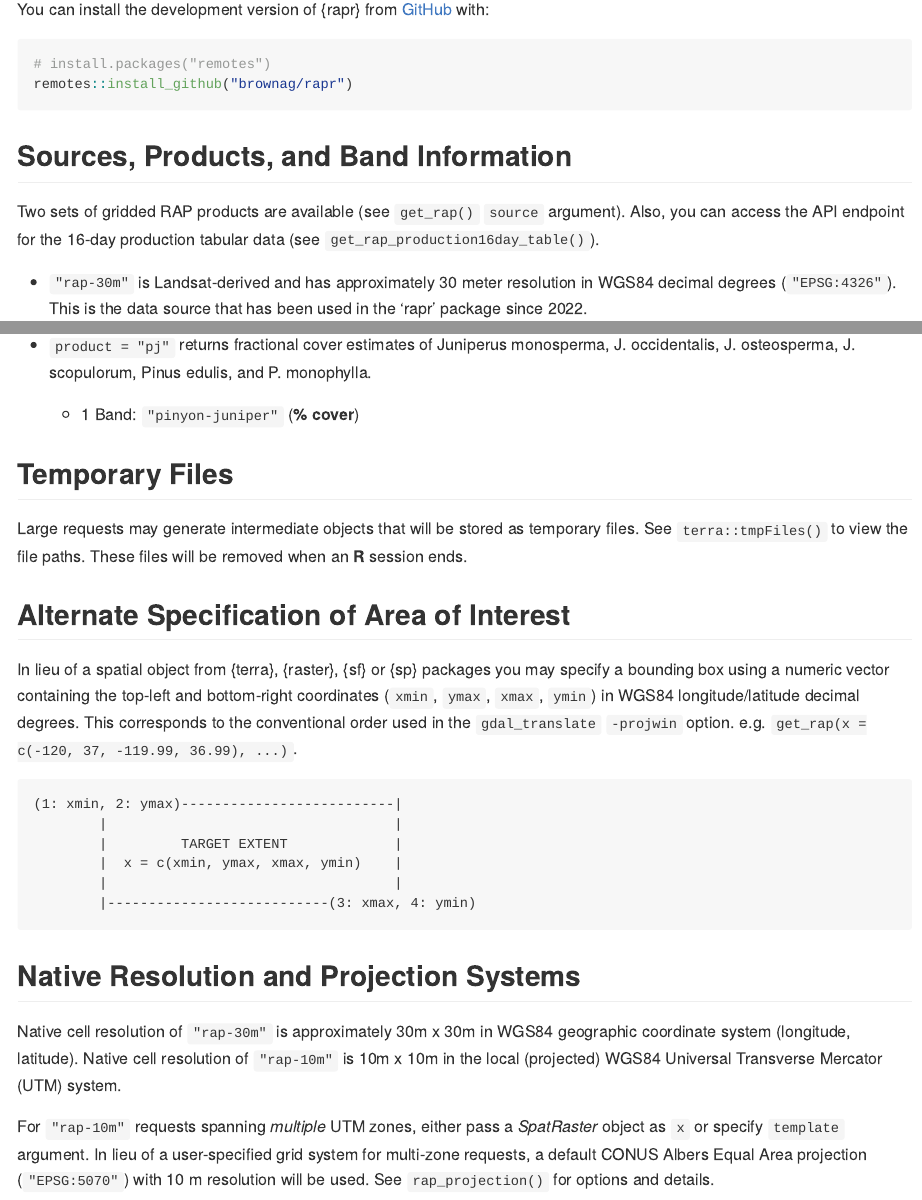
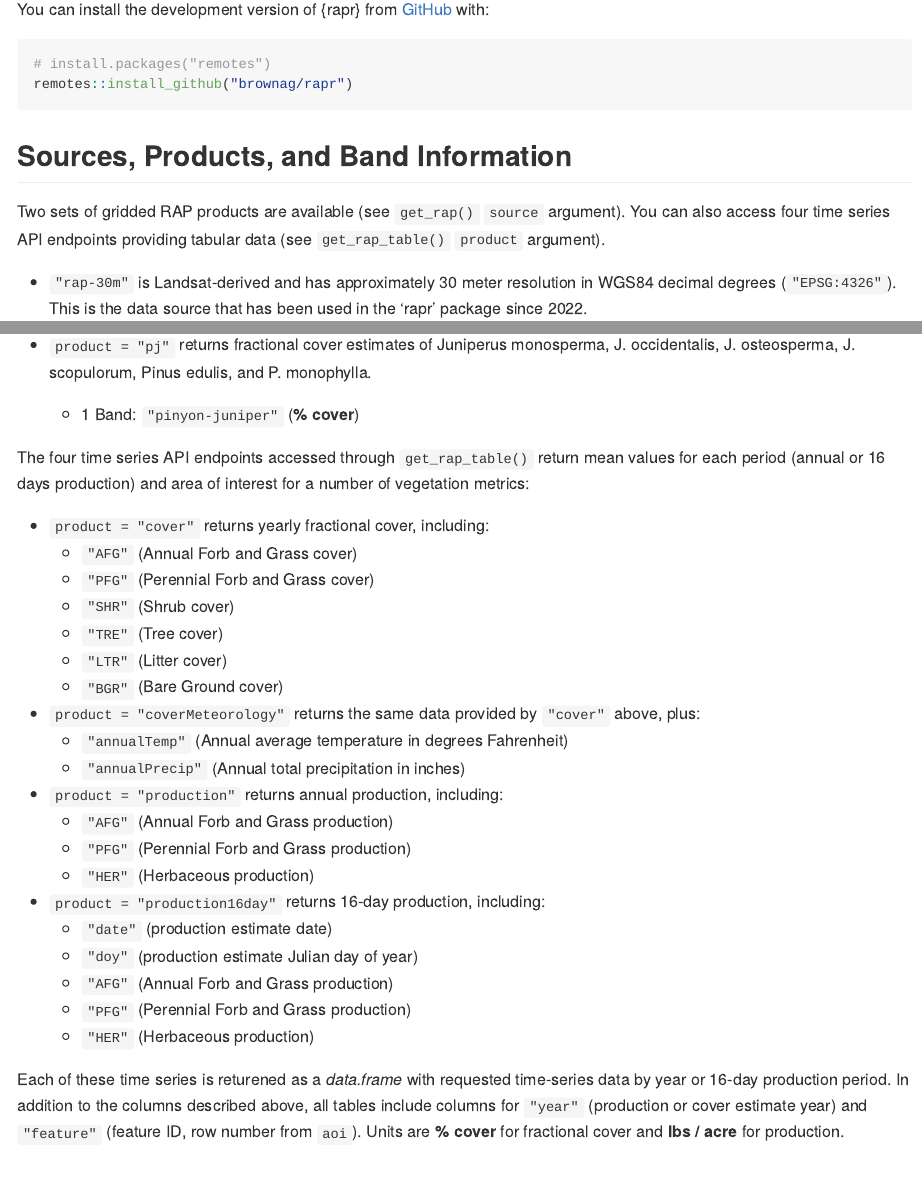
Before and after one commit to brownag/rapr, an R Markdown document (README.Rmd): the page in a window 1100 px wide, from 360 px down, and a second part further down, joined at a grey line. Rendered offline with R 4.5, knitr and Pandoc, with nearby package versions; code that draws random numbers runs with fixed seeds of ours; some code elsewhere in the file could not run offline; long lines of code are wrapped; badge pictures from the web are left out.

Commit message:
Updated README.Rmd and demo.Rmd to include information about and examples for get_rap_table()

```diff
--- a/README.Rmd
+++ b/README.Rmd
@@ -50,7 +50,7 @@ remotes::install_github("brownag/rapr")
 
 ## Sources, Products, and Band Information
 
-Two sets of gridded RAP products are available (see `get_rap()` `source` argument). Also, you can access the API endpoint for the 16-day production tabular data (see `get_rap_production16day_table()`).
+Two sets of gridded RAP products are available (see `get_rap()` `source` argument). You can also access four time series API endpoints providing tabular data (see `get_rap_table()` `product` argument).
 
  - `"rap-30m"` is Landsat-derived and has approximately 30 meter resolution in WGS84 decimal degrees (`"EPSG:4326"`). This is the data source that has been used in the 'rapr' package since 2022.
 
@@ -95,6 +95,34 @@ resolution from 2018 to present:
 
      - 1 Band: `"pinyon-juniper"` (**% cover**)
 
+The four time series API endpoints accessed through `get_rap_table()` return mean values for each period (annual or 16 days production) and area of interest for a number of vegetation metrics:
+
+   - `product = "cover"` returns yearly fractional cover, including:
+       - `"AFG"` (Annual Forb and Grass cover)
+       - `"PFG"` (Perennial Forb and Grass cover)
+       - `"SHR"` (Shrub cover)
+       - `"TRE"` (Tree cover)
+       - `"LTR"` (Litter cover)
+       - `"BGR"` (Bare Ground cover)
+
+   - `product = "coverMeteorology"` returns the same data provided by `"cover"` above, plus:
+       - `"annualTemp"` (Annual average temperature in degrees Fahrenheit)
+       - `"annualPrecip"` (Annual total precipitation in inches)
+
+   - `product = "production"` returns annual production, including:
+       - `"AFG"` (Annual Forb and Grass production)
+       - `"PFG"` (Perennial Forb and Grass production)
+       - `"HER"` (Herbaceous production)
+
+   - `product = "production16day"` returns 16-day production, including:
+       - `"date"` (production estimate date)
+       - `"doy"` (production estimate Julian day of year)
+       - `"AFG"` (Annual Forb and Grass production)
+       - `"PFG"` (Perennial Forb and Grass production)
+       - `"HER"` (Herbaceous production)
+
+Each of these time series is returened as a _data.frame_ with requested time-series data by year or 16-day production period. In addition to the columns described above, all tables include columns for `"year"` (production or cover estimate year) and `"feature"` (feature ID, row number from `aoi`). Units are **% cover** for fractional cover and **lbs / acre** for production.
+
 ## Temporary Files
 
   Large requests may generate intermediate objects that will be stored as
```
Also changed, not shown: vignettes/demo.Rmd (+29 -0 lines), README.md, README.Rmd (11 more changed lines).
